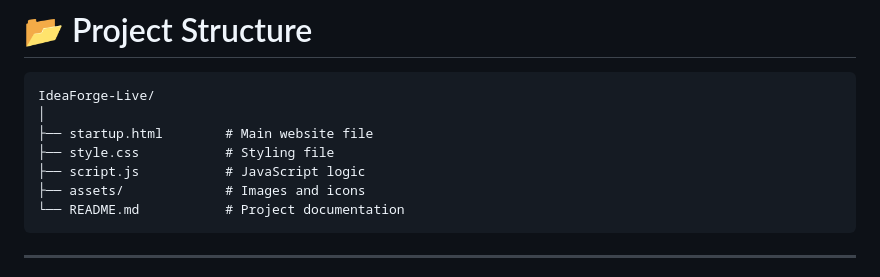
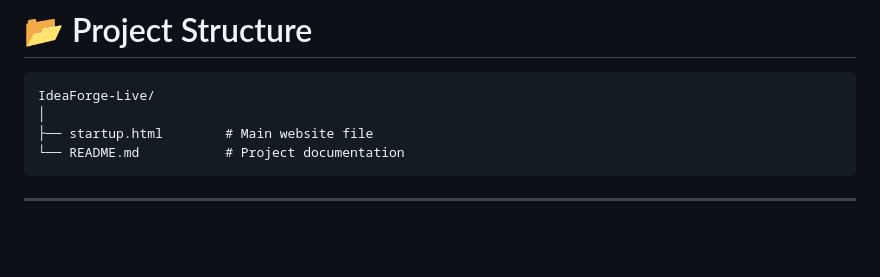
Before and after one commit to Anwita0106/IdeaForge, a Markdown page: README.md, the part around the change. GitHub-like rendering; blank space fills up the shorter version.

Commit message:
Update project structure in README
Removed file descriptions from project structure.

````diff
--- a/README.md
+++ b/README.md
@@ -107,9 +107,6 @@ The goal of **IdeaForge Live** is to create a collaborative environment where st
 IdeaForge-Live/
 │
 ├── startup.html        # Main website file
-├── style.css           # Styling file
-├── script.js           # JavaScript logic
-├── assets/             # Images and icons
 └── README.md           # Project documentation
 ```
 
````
